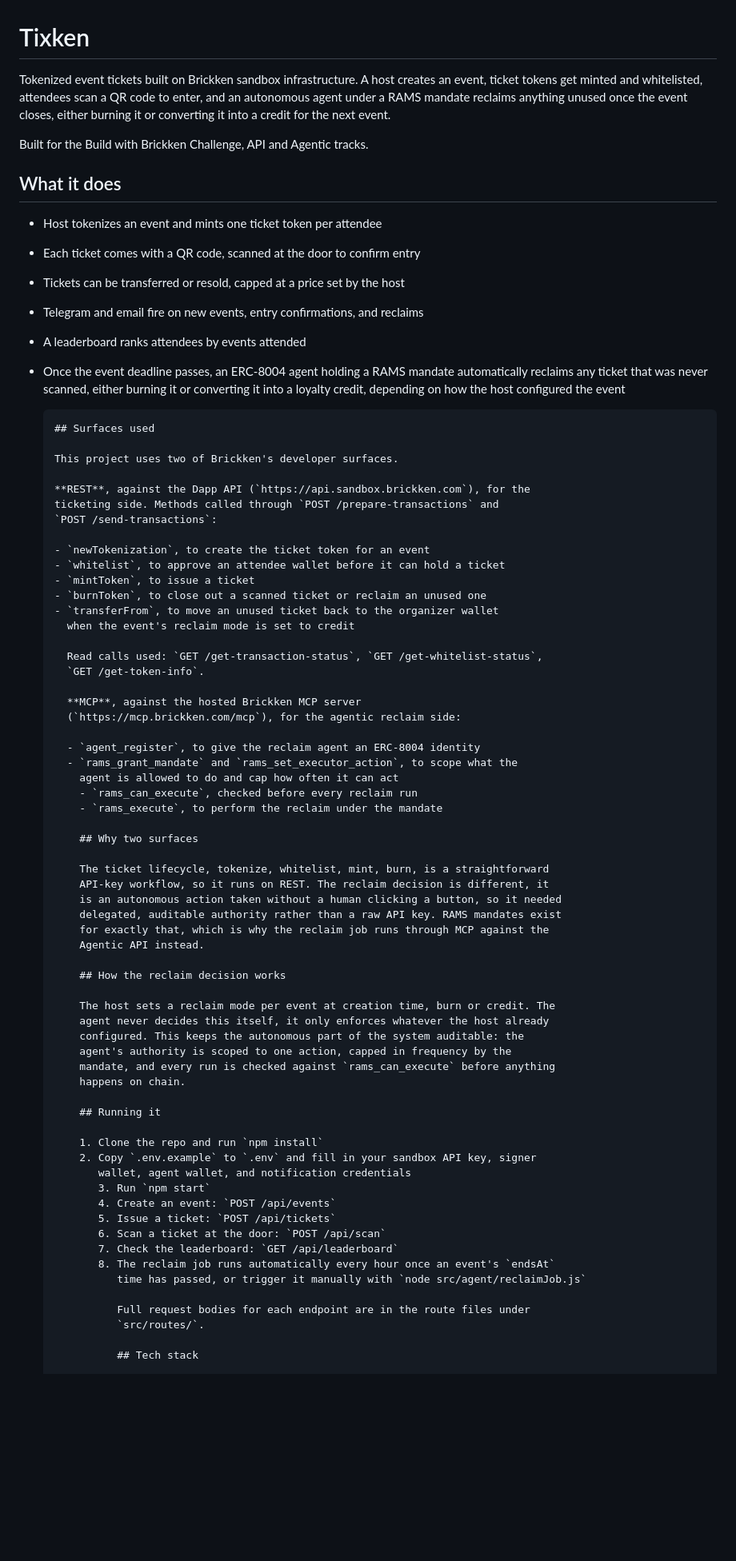
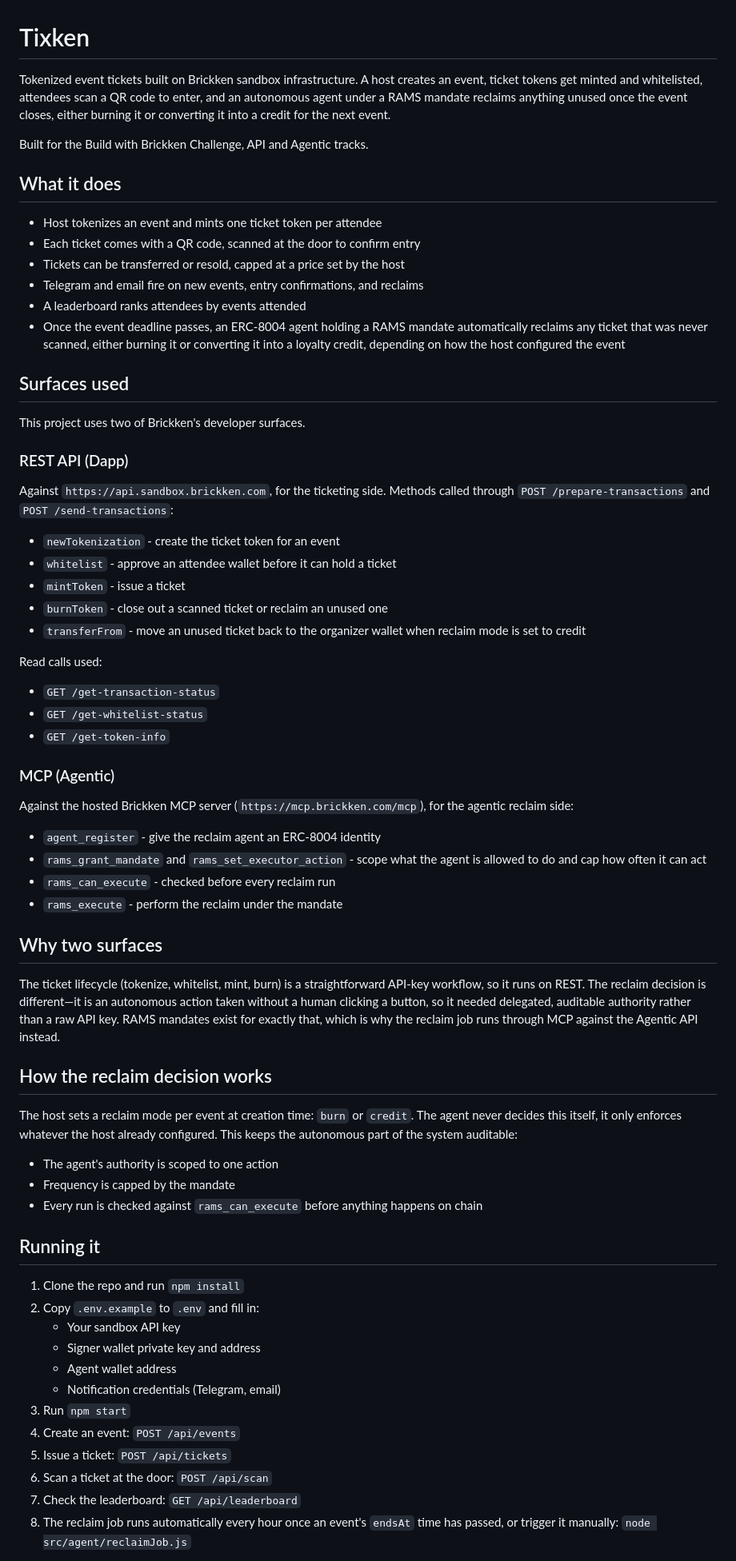
Before and after one commit to mmenyenay/Tixken, a Markdown page: README.md, the part around one of its changes. Shown at 80% size. Drawn GitHub-style; blank space fills up the shorter version.

Commit message:
Improve README formatting and structure

```diff
--- a/README.md
+++ b/README.md
@@ -1,10 +1,6 @@
 # Tixken
 
-Tokenized event tickets built on Brickken sandbox infrastructure. A host creates
-an event, ticket tokens get minted and whitelisted, attendees scan a QR code to
-enter, and an autonomous agent under a RAMS mandate reclaims anything unused
-once the event closes, either burning it or converting it into a credit for
-the next event.
+Tokenized event tickets built on Brickken sandbox infrastructure. A host creates an event, ticket tokens get minted and whitelisted, attendees scan a QR code to enter, and an autonomous agent under a RAMS mandate reclaims anything unused once the event closes, either burning it or converting it into a credit for the next event.
 
 Built for the Build with Brickken Challenge, API and Agentic tracks.
 
@@ -15,71 +11,59 @@ Built for the Build with Brickken Challenge, API and Agentic tracks.
 - Tickets can be transferred or resold, capped at a price set by the host
 - Telegram and email fire on new events, entry confirmations, and reclaims
 - A leaderboard ranks attendees by events attended
-- Once the event deadline passes, an ERC-8004 agent holding a RAMS mandate
-  automatically reclaims any ticket that was never scanned, either burning it
-    or converting it into a loyalty credit, depending on how the host configured
-      the event
+- Once the event deadline passes, an ERC-8004 agent holding a RAMS mandate automatically reclaims any ticket that was never scanned, either burning it or converting it into a loyalty credit, depending on how the host configured the event
 
-      ## Surfaces used
+## Surfaces used
 
-      This project uses two of Brickken's developer surfaces.
+This project uses two of Brickken's developer surfaces.
 
-      **REST**, against the Dapp API (`https://api.sandbox.brickken.com`), for the
-      ticketing side. Methods called through `POST /prepare-transactions` and
-      `POST /send-transactions`:
+### REST API (Dapp)
 
-      - `newTokenization`, to create the ticket token for an event
-      - `whitelist`, to approve an attendee wallet before it can hold a ticket
-      - `mintToken`, to issue a ticket
-      - `burnToken`, to close out a scanned ticket or reclaim an unused one
-      - `transferFrom`, to move an unused ticket back to the organizer wallet
-        when the event's reclaim mode is set to credit
+Against `https://api.sandbox.brickken.com`, for the ticketing side. Methods called through `POST /prepare-transactions` and `POST /send-transactions`:
 
-        Read calls used: `GET /get-transaction-status`, `GET /get-whitelist-status`,
-        `GET /get-token-info`.
+- `newTokenization` - create the ticket token for an event
+- `whitelist` - approve an attendee wallet before it can hold a ticket
+- `mintToken` - issue a ticket
+- `burnToken` - close out a scanned ticket or reclaim an unused one
+- `transferFrom` - move an unused ticket back to the organizer wallet when reclaim mode is set to credit
 
-        **MCP**, against the hosted Brickken MCP server
-        (`https://mcp.brickken.com/mcp`), for the agentic reclaim side:
+Read calls used:
+- `GET /get-transaction-status`
+- `GET /get-whitelist-status`
+- `GET /get-token-info`
 
-        - `agent_register`, to give the reclaim agent an ERC-8004 identity
-        - `rams_grant_mandate` and `rams_set_executor_action`, to scope what the
-          agent is allowed to do and cap how often it can act
-          - `rams_can_execute`, checked before every reclaim run
-          - `rams_execute`, to perform the reclaim under the mandate
+### MCP (Agentic)
 
-          ## Why two surfaces
+Against the hosted Brickken MCP server (`https://mcp.brickken.com/mcp`), for the agentic reclaim side:
 
-          The ticket lifecycle, tokenize, whitelist, mint, burn, is a straightforward
-          API-key workflow, so it runs on REST. The reclaim decision is different, it
-          is an autonomous action taken without a human clicking a button, so it needed
-          delegated, auditable authority rather than a raw API key. RAMS mandates exist
-          for exactly that, which is why the reclaim job runs through MCP against the
-          Agentic API instead.
+- `agent_register` - give the reclaim agent an ERC-8004 identity
+- `rams_grant_mandate` and `rams_set_executor_action` - scope what the agent is allowed to do and cap how often it can act
+- `rams_can_execute` - checked before every reclaim run
+- `rams_execute` - perform the reclaim under the mandate
 
-          ## How the reclaim decision works
+## Why two surfaces
 
-          The host sets a reclaim mode per event at creation time, burn or credit. The
-          agent never decides this itself, it only enforces whatever the host already
-          configured. This keeps the autonomous part of the system auditable: the
-          agent's authority is scoped to one action, capped in frequency by the
-          mandate, and every run is checked against `rams_can_execute` before anything
-          happens on chain.
+The ticket lifecycle (tokenize, whitelist, mint, burn) is a straightforward API-key workflow, so it runs on REST. The reclaim decision is different—it is an autonomous action taken without a human clicking a button, so it needed delegated, auditable authority rather than a raw API key. RAMS mandates exist for exactly that, which is why the reclaim job runs through MCP against the Agentic API instead.
 
-          ## Running it
+## How the reclaim decision works
 
-          1. Clone the repo and run `npm install`
-          2. Copy `.env.example` to `.env` and fill in your sandbox API key, signer
-             wallet, agent wallet, and notification credentials
-             3. Run `npm start`
-             4. Create an event: `POST /api/events`
-             5. Issue a ticket: `POST /api/tickets`
-             6. Scan a ticket at the door: `POST /api/scan`
-             7. Check the leaderboard: `GET /api/leaderboard`
-             8. The reclaim job runs automatically every hour once an event's `endsAt`
-                time has passed, or trigger it manually with `node src/agent/reclaimJob.js`
+The host sets a reclaim mode per event at creation time: `burn` or `credit`. The agent never decides this itself, it only enforces whatever the host already configured. This keeps the autonomous part of the system auditable:
+- The agent's authority is scoped to one action
+- Frequency is capped by the mandate
+- Every run is checked against `rams_can_execute` before anything happens on chain
 
-                Full request bodies for each endpoint are in the route files under
-                `src/routes/`.
+## Running it
 
-                ## Tech stack
+1. Clone the repo and run `npm install`
+2. Copy `.env.example` to `.env` and fill in:
+   - Your sandbox API key
+   - Signer wallet private key and address
+   - Agent wallet address
+   - Notification credentials (Telegram, email)
+3. Run `npm start`
+4. Create an event: `POST /api/events`
+5. Issue a ticket: `POST /api/tickets`
+6. Scan a ticket at the door: `POST /api/scan`
+7. Check the leaderboard: `GET /api/leaderboard`
+8. The reclaim job runs automatically every hour once an event's `endsAt` time has passed, or trigger it manually: `node src/agent/reclaimJob.js`
 
```
Also changed, not shown: other parts of README.md (+19 -16 lines).
